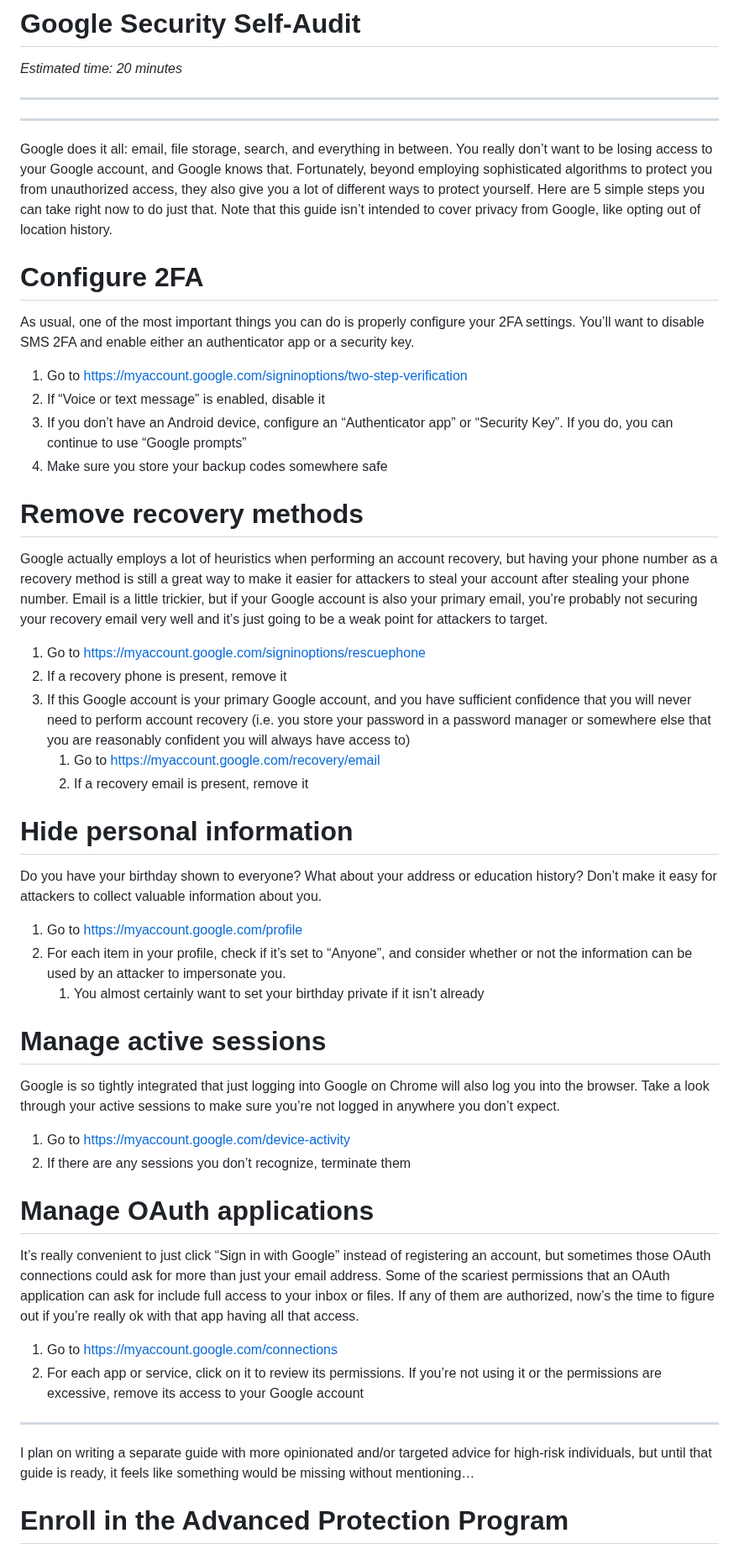
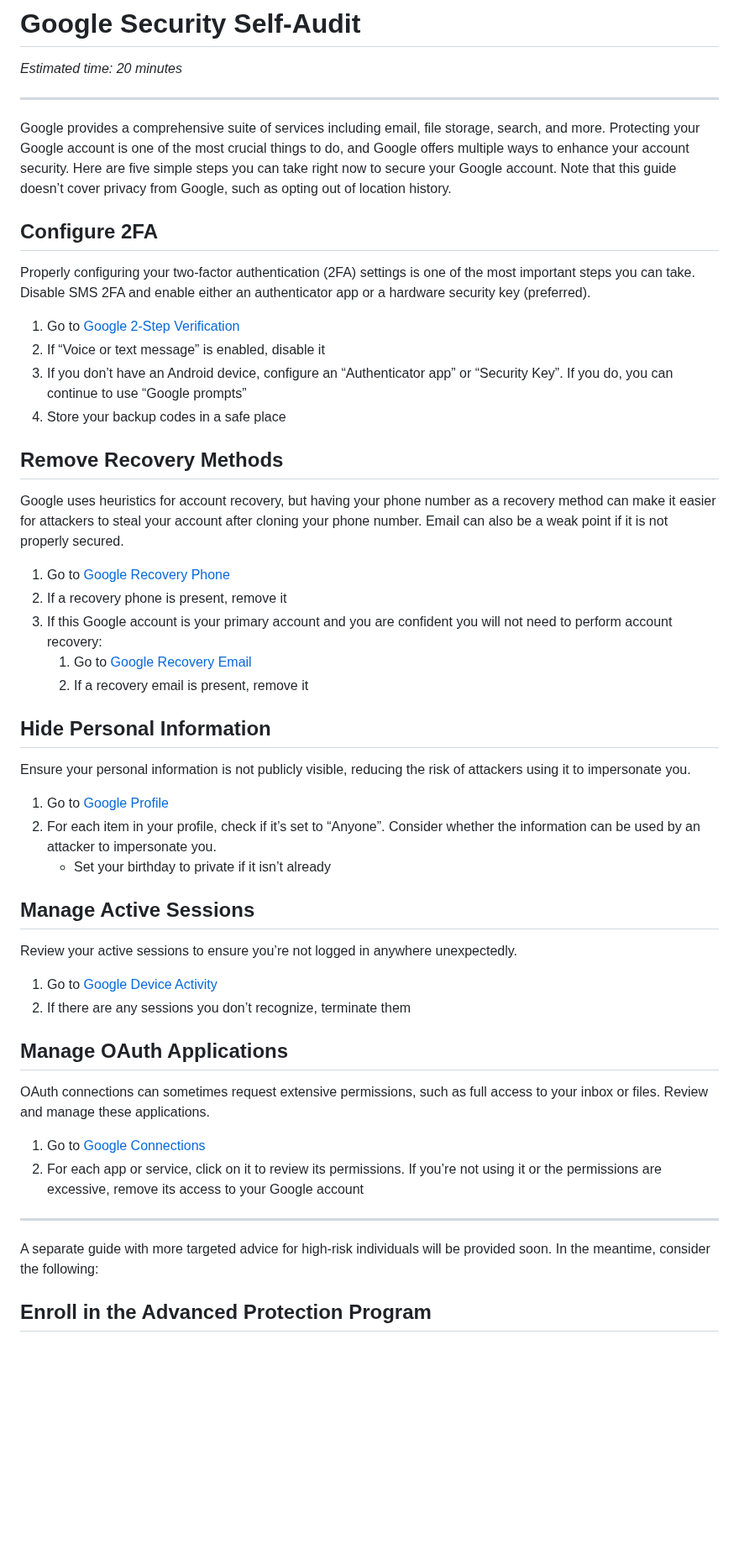
Before and after one commit to security-alliance/frameworks, a Markdown page: src/community-management/google.md, the part around one of its changes. Shown at 84% size. GitHub-like rendering; blank space fills up the shorter version.

```diff
--- a/src/community-management/google.md
+++ b/src/community-management/google.md
@@ -4,54 +4,52 @@
 
 ---
 
----
+Google provides a comprehensive suite of services including email, file storage, search, and more. Protecting your Google account is one of the most crucial things to do, and Google offers multiple ways to enhance your account security. Here are five simple steps you can take right now to secure your Google account. Note that this guide doesn’t cover privacy from Google, such as opting out of location history.
 
-Google does it all: email, file storage, search, and everything in between. You really don’t want to be losing access to your Google account, and Google knows that. Fortunately, beyond employing sophisticated algorithms to protect you from unauthorized access, they also give you a lot of different ways to protect yourself. Here are 5 simple steps you can take right now to do just that. Note that this guide isn’t intended to cover privacy from Google, like opting out of location history.
+## Configure 2FA
 
-# Configure 2FA
+Properly configuring your two-factor authentication (2FA) settings is one of the most important steps you can take. Disable SMS 2FA and enable either an authenticator app or a hardware security key (preferred).
 
-As usual, one of the most important things you can do is properly configure your 2FA settings. You’ll want to disable SMS 2FA and enable either an authenticator app or a security key.
-
-1. Go to https://myaccount.google.com/signinoptions/two-step-verification
+1. Go to [Google 2-Step Verification](https://myaccount.google.com/signinoptions/two-step-verification)
 2. If “Voice or text message” is enabled, disable it
 3. If you don’t have an Android device, configure an “Authenticator app” or “Security Key”. If you do, you can continue to use “Google prompts”
-4. Make sure you store your backup codes somewhere safe
+4. Store your backup codes in a safe place
 
-# Remove recovery methods
+## Remove Recovery Methods
 
-Google actually employs a lot of heuristics when performing an account recovery, but having your phone number as a recovery method is still a great way to make it easier for attackers to steal your account after stealing your phone number. Email is a little trickier, but if your Google account is also your primary email, you’re probably not securing your recovery email very well and it’s just going to be a weak point for attackers to target.
+Google uses heuristics for account recovery, but having your phone number as a recovery method can make it easier for attackers to steal your account after cloning your phone number. Email can also be a weak point if it is not properly secured.
 
-1. Go to https://myaccount.google.com/signinoptions/rescuephone
+1. Go to [Google Recovery Phone](https://myaccount.google.com/signinoptions/rescuephone)
 2. If a recovery phone is present, remove it
-3. If this Google account is your primary Google account, and you have sufficient confidence that you will never need to perform account recovery (i.e. you store your password in a password manager or somewhere else that you are reasonably confident you will always have access to)
-    1. Go to https://myaccount.google.com/recovery/email
+3. If this Google account is your primary account and you are confident you will not need to perform account recovery:
+    1. Go to [Google Recovery Email](https://myaccount.google.com/recovery/email)
     2. If a recovery email is present, remove it
 
-# Hide personal information
+## Hide Personal Information
 
-Do you have your birthday shown to everyone? What about your address or education history? Don’t make it easy for attackers to collect valuable information about you.
+Ensure your personal information is not publicly visible, reducing the risk of attackers using it to impersonate you.
 
-1. Go to https://myaccount.google.com/profile
-2. For each item in your profile, check if it’s set to “Anyone”, and consider whether or not the information can be used by an attacker to impersonate you.
-    1. You almost certainly want to set your birthday private if it isn’t already
+1. Go to [Google Profile](https://myaccount.google.com/profile)
+2. For each item in your profile, check if it’s set to “Anyone”. Consider whether the information can be used by an attacker to impersonate you.
+    - Set your birthday to private if it isn’t already
 
-# Manage active sessions
+## Manage Active Sessions
 
-Google is so tightly integrated that just logging into Google on Chrome will also log you into the browser. Take a look through your active sessions to make sure you’re not logged in anywhere you don’t expect.
+Review your active sessions to ensure you’re not logged in anywhere unexpectedly.
 
-1. Go to https://myaccount.google.com/device-activity
+1. Go to [Google Device Activity](https://myaccount.google.com/device-activity)
 2. If there are any sessions you don’t recognize, terminate them
 
-# Manage OAuth applications
+## Manage OAuth Applications
 
-It’s really convenient to just click “Sign in with Google” instead of registering an account, but sometimes those OAuth connections could ask for more than just your email address. Some of the scariest permissions that an OAuth application can ask for include full access to your inbox or files. If any of them are authorized, now’s the time to figure out if you’re really ok with that app having all that access.
+OAuth connections can sometimes request extensive permissions, such as full access to your inbox or files. Review and manage these applications.
 
-1. Go to https://myaccount.google.com/connections
+1. Go to [Google Connections](https://myaccount.google.com/connections)
 2. For each app or service, click on it to review its permissions. If you’re not using it or the permissions are excessive, remove its access to your Google account
 
 ---
 
-I plan on writing a separate guide with more opinionated and/or targeted advice for high-risk individuals, but until that guide is ready, it feels like something would be missing without mentioning…
+A separate guide with more targeted advice for high-risk individuals will be provided soon. In the meantime, consider the following:
 
-# Enroll in the Advanced Protection Program
+## Enroll in the Advanced Protection Program
 
```
Also changed, not shown: other parts of src/community-management/google.md (+3 -3 lines).
